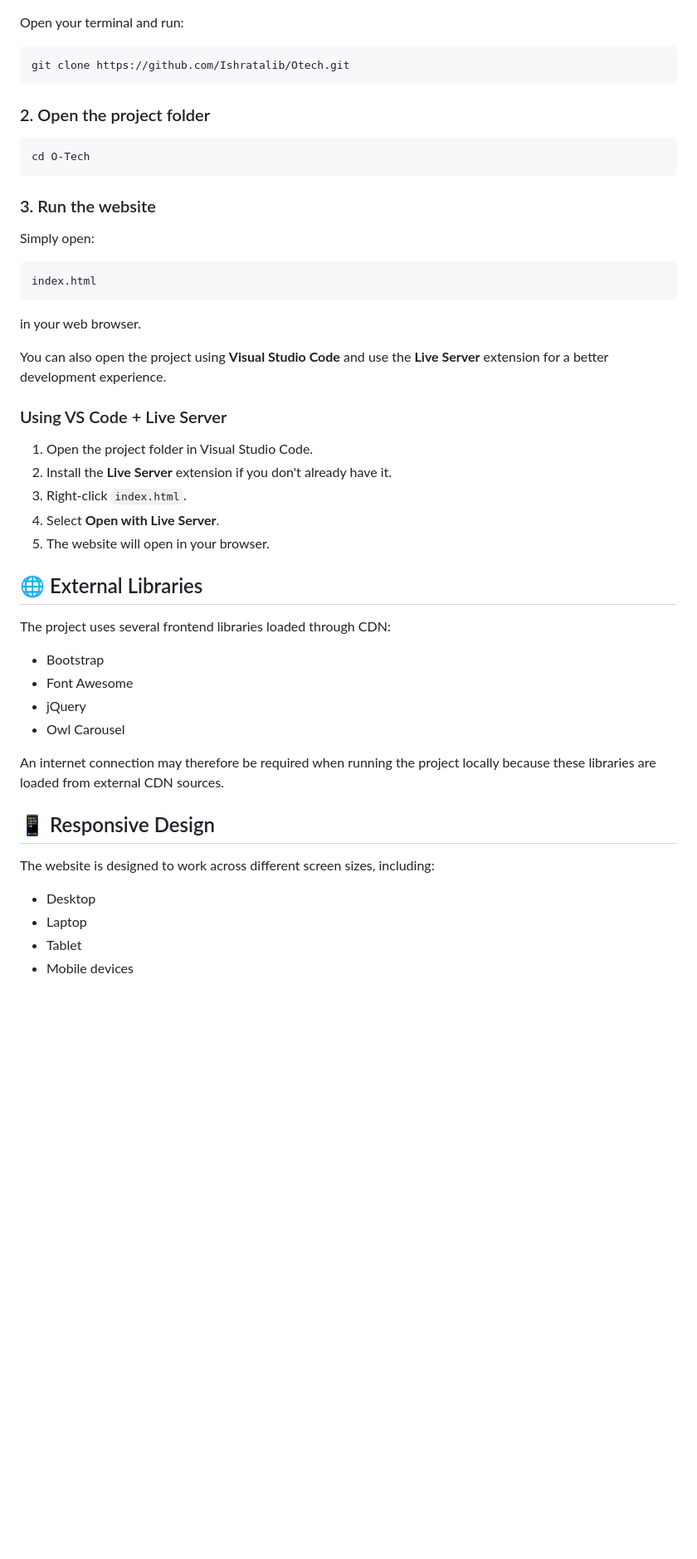
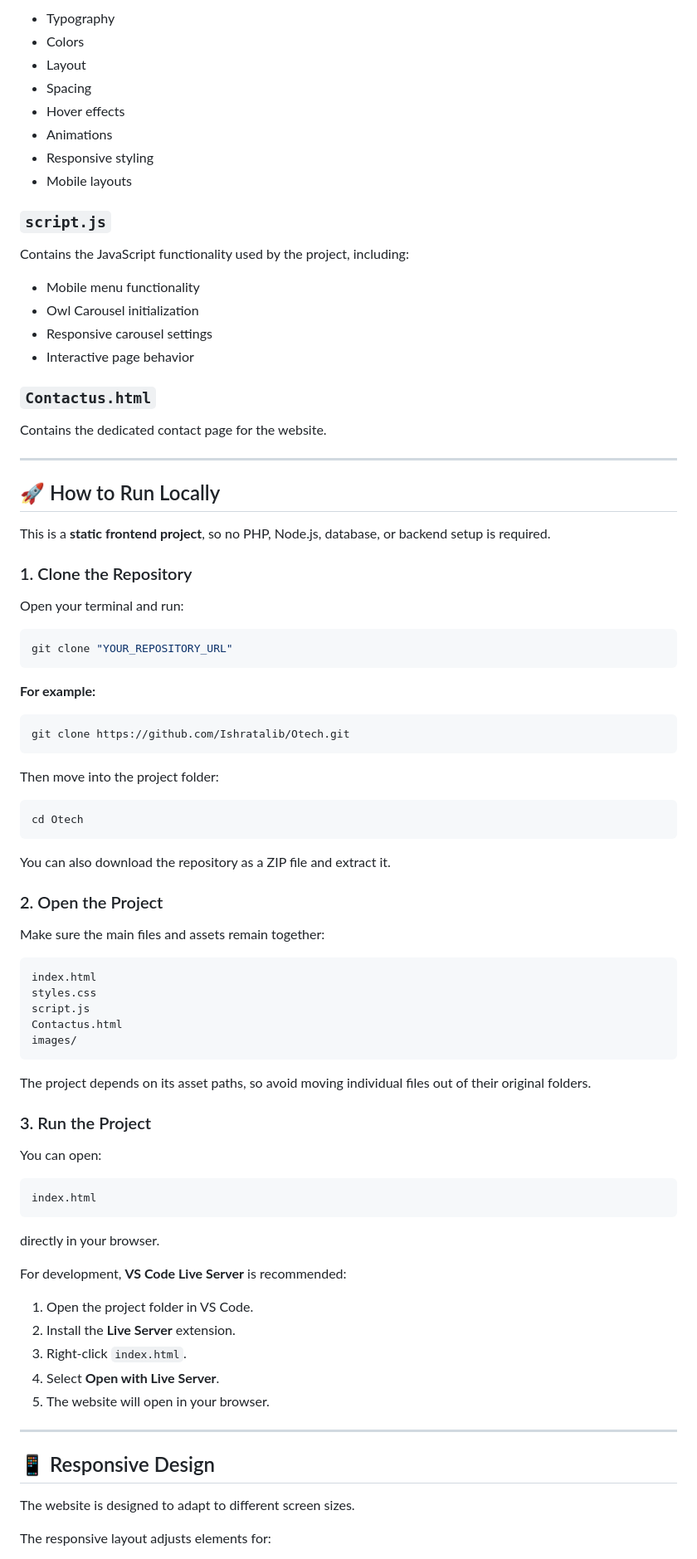
Before and after one commit to Ishratalib/Otech, a Markdown page: README.md, the part around one of its changes. Shown at 83% size. Rendered like a GitHub page; blank space fills up the shorter version.

````diff
--- a/README.md
+++ b/README.md
@@ -65,53 +77,90 @@ This is a frontend project, so **no PHP, database, Node.js, or server setup is r
+* Typography
+* Colors
+* Layout
+* Spacing
+* Hover effects
+* Animations
+* Responsive styling
+* Mobile layouts
+
+### `script.js`
+
+Contains the JavaScript functionality used by the project, including:
+
+* Mobile menu functionality
+* Owl Carousel initialization
+* Responsive carousel settings
+* Interactive page behavior
+
+### `Contactus.html`
+
+Contains the dedicated contact page for the website.
+
+---
+
+## 🚀 How to Run Locally
+
+This is a **static frontend project**, so no PHP, Node.js, database, or backend setup is required.
+
+### 1. Clone the Repository
 
 Open your terminal and run:
+
+```bash
+git clone "YOUR_REPOSITORY_URL"
+```
+
+**For example:**
 
 ```bash
 git clone https://github.com/Ishratalib/Otech.git
 ```
 
-### 2. Open the project folder
+Then move into the project folder:
 
 ```bash
-cd O-Tech
+cd Otech
 ```
 
-### 3. Run the website
+You can also download the repository as a ZIP file and extract it.
 
-Simply open:
+### 2. Open the Project
+
+Make sure the main files and assets remain together:
+
+```text
+index.html
+styles.css
+script.js
+Contactus.html
+images/
+```
+
+The project depends on its asset paths, so avoid moving individual files out of their original folders.
+
+### 3. Run the Project
+
+You can open:
 
 ```text
 index.html
 ```
 
-in your web browser.
+directly in your browser.
 
-You can also open the project using **Visual Studio Code** and use the **Live Server** extension for a better development experience.
+For development, **VS Code Live Server** is recommended:
 
-### Using VS Code + Live Server
-
-1. Open the project folder in Visual Studio Code.
-2. Install the **Live Server** extension if you don't already have it.
+1. Open the project folder in VS Code.
+2. Install the **Live Server** extension.
 3. Right-click `index.html`.
 4. Select **Open with Live Server**.
 5. The website will open in your browser.
 
-## 🌐 External Libraries
-
-The project uses several frontend libraries loaded through CDN:
-
-* Bootstrap
-* Font Awesome
-* jQuery
-* Owl Carousel
-
-An internet connection may therefore be required when running the project locally because these libraries are loaded from external CDN sources.
+---
 
 ## 📱 Responsive Design
 
-The website is designed to work across different screen sizes, including:
+The website is designed to adapt to different screen sizes.
 
-* Desktop
-* Laptop
-* Tablet
-* Mobile devices
+The responsive layout adjusts elements for:
 
````
Also changed, not shown: other parts of README.md (+105 -48 lines).
